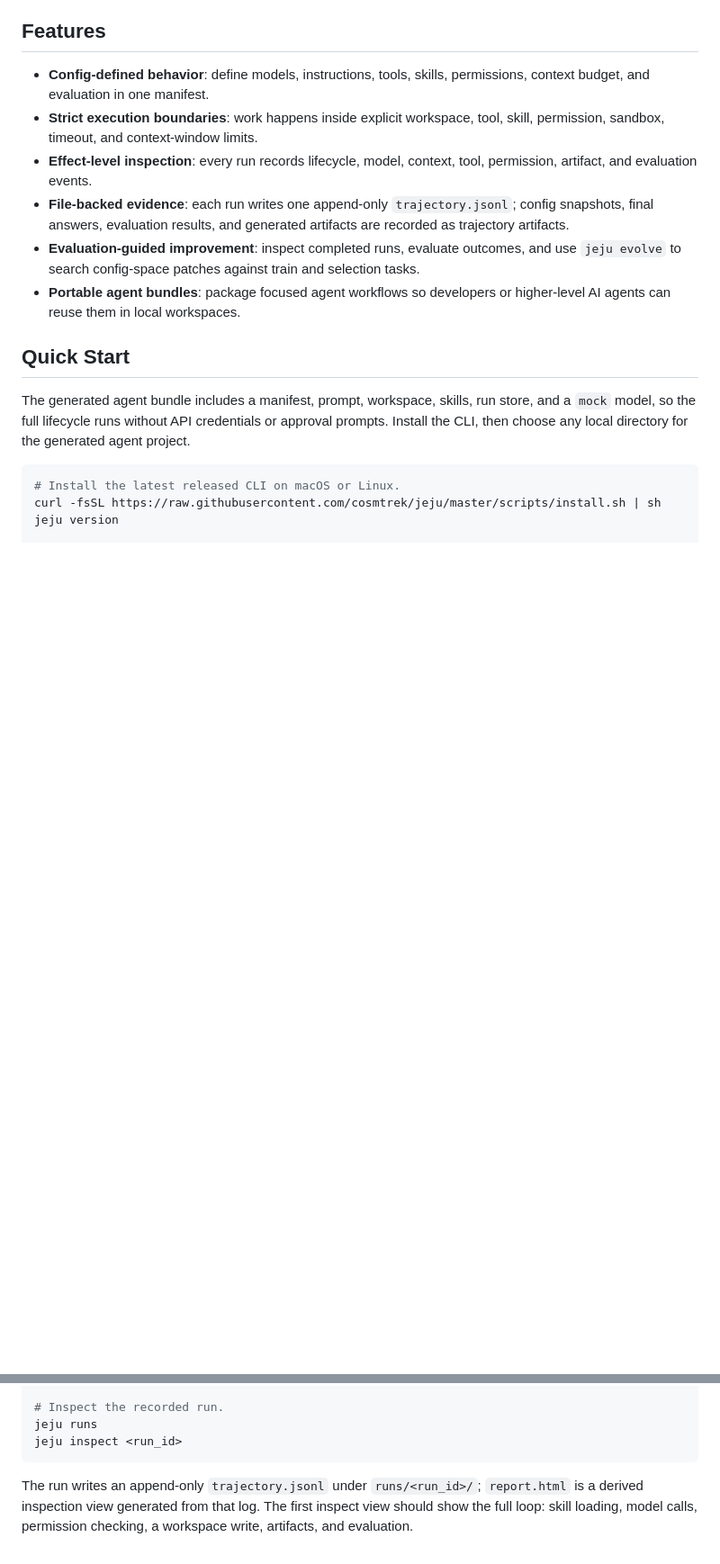
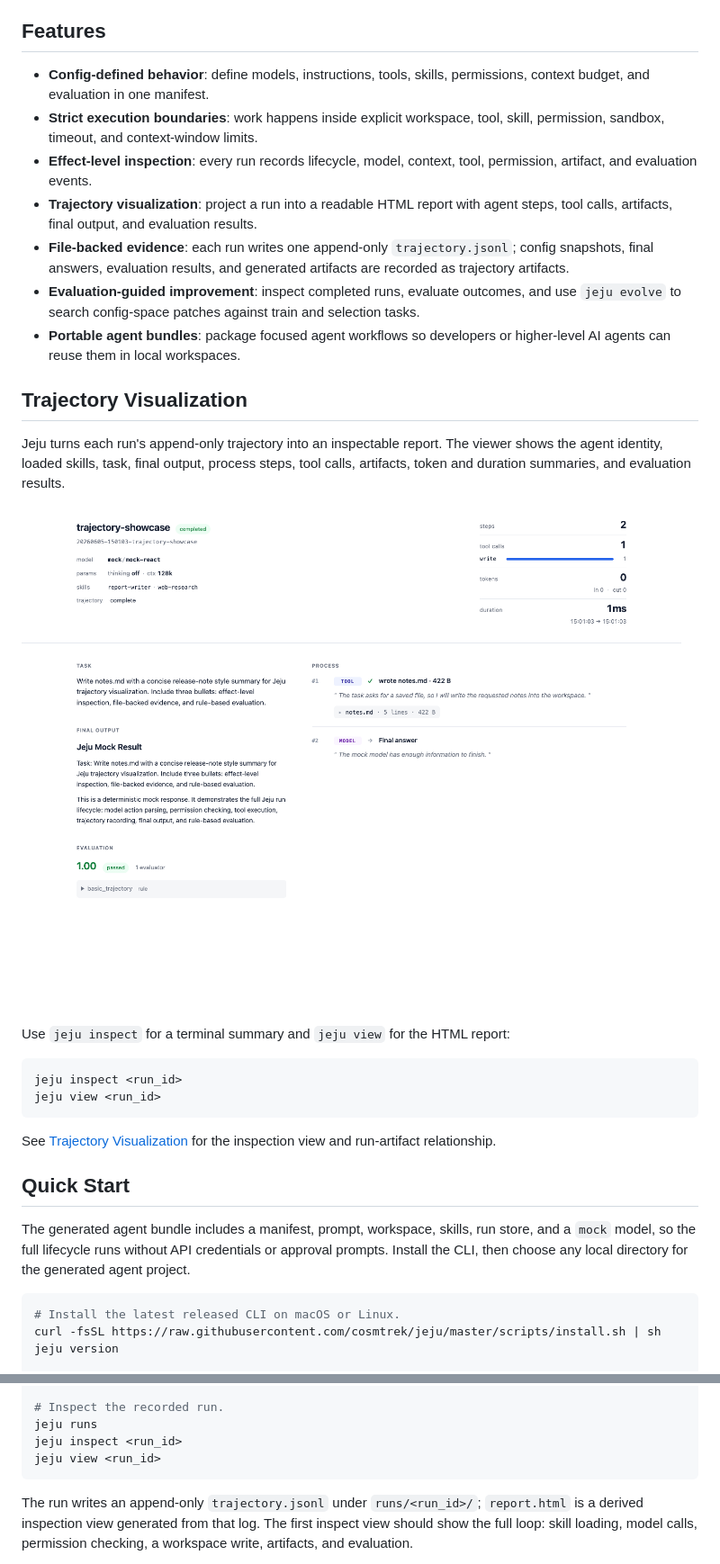
Before and after one commit to cosmtrek/jeju, a Markdown page: README.md, 2 parts joined by grey strips. Shown: that part at 90% size. Drawn GitHub-style; pictures changed too: docs/trajectory-visualization.png (added); blank space fills up the shorter version.

Commit message:
docs: showcase trajectory visualization

````diff
--- a/README.md
+++ b/README.md
@@ -15,9 +15,29 @@ The same harness supports several local agent workflows: quick agent experiments
 - **Config-defined behavior**: define models, instructions, tools, skills, permissions, context budget, and evaluation in one manifest.
 - **Strict execution boundaries**: work happens inside explicit workspace, tool, skill, permission, sandbox, timeout, and context-window limits.
 - **Effect-level inspection**: every run records lifecycle, model, context, tool, permission, artifact, and evaluation events.
+- **Trajectory visualization**: project a run into a readable HTML report with agent steps, tool calls, artifacts, final output, and evaluation results.
 - **File-backed evidence**: each run writes one append-only `trajectory.jsonl`; config snapshots, final answers, evaluation results, and generated artifacts are recorded as trajectory artifacts.
 - **Evaluation-guided improvement**: inspect completed runs, evaluate outcomes, and use `jeju evolve` to search config-space patches against train and selection tasks.
 - **Portable agent bundles**: package focused agent workflows so developers or higher-level AI agents can reuse them in local workspaces.
+
+## Trajectory Visualization
+
+Jeju turns each run's append-only trajectory into an inspectable report. The
+viewer shows the agent identity, loaded skills, task, final output, process
+steps, tool calls, artifacts, token and duration summaries, and evaluation
+results.
+
+![Jeju trajectory visualization](docs/trajectory-visualization.png)
+
+Use `jeju inspect` for a terminal summary and `jeju view` for the HTML report:
+
+```bash
+jeju inspect <run_id>
+jeju view <run_id>
+```
+
+See [Trajectory Visualization](docs/trajectory-visualization.md) for the
+inspection view and run-artifact relationship.
 
 ## Quick Start
 
@@ -40,6 +60,7 @@ jeju run agents/research.agent.yaml "Create a deep research brief on AI agent ev
 # Inspect the recorded run.
 jeju runs
 jeju inspect <run_id>
+jeju view <run_id>
 ```
 
 The run writes an append-only `trajectory.jsonl` under `runs/<run_id>/`; `report.html` is a derived inspection view generated from that log. The first inspect view should show the full loop: skill loading, model calls, permission checking, a workspace write, artifacts, and evaluation.
````
Also changed, not shown: other parts of README.md (+1 -0 lines), docs/trajectory-format.md (+3 -0 lines), docs/trajectory-visualization.md (added, +50 -0 lines).
